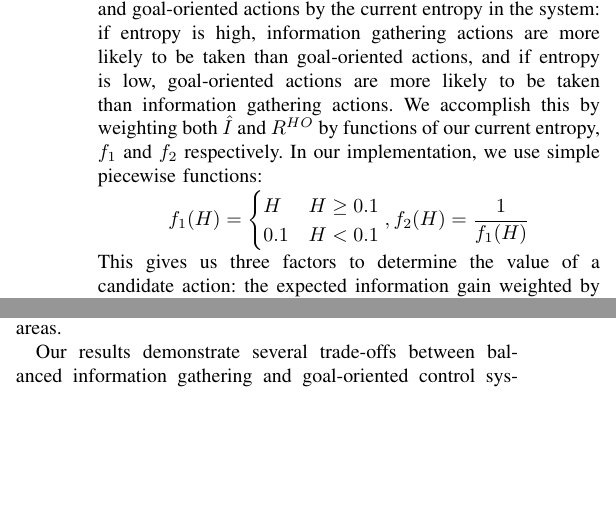
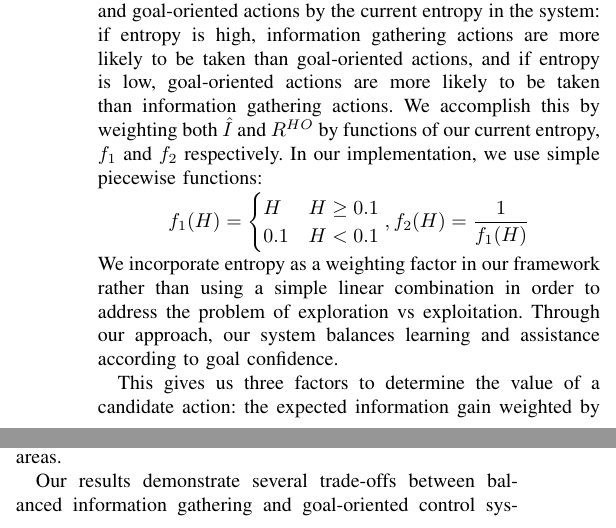
Before and after one commit to cu-ironlab/SharedAutonomyStudyPaper, a LaTeX paper (camera_ready.tex): two parts of the columns of pages 4 and 7 of 10, joined at a grey line, cut so that both start at the same text, the shorter picture padded with empty space. Compiled offline with pdfLaTeX; a missing font is replaced by an installed copy or a similar font; a LaTeX package or settings file that is missing is left out.

Commit message:
added more justification for why we use entropy to weight rather than doing a simple linear combination

```diff
--- a/camera_ready.tex
+++ b/camera_ready.tex
@@ -198,6 +198,8 @@ H & H\geq 0.1 \\
 \end{cases}
 ,f_2(H) = \frac{1}{f_1(H)}
 \]
+We incorporate entropy as a weighting factor in our framework rather than using a simple linear combination in order to address the problem of exploration vs exploitation. Through our approach, our system balances learning and assistance according to goal confidence.
+
 This gives us three factors to determine the value of a candidate action: the expected information gain weighted by the current entropy, the movement toward the expected goal weighted by the inverse of the current entropy, and the distance between the candidate action and the user input. We also add tuning parameters $\alpha$, $\beta$, and $\gamma$ to adjust the magnitude of each factor. Combining all the tuning parameters gives us our weight vector $\theta = [\alpha f_1(H), \beta f_2(H), \gamma]$ that we use in order to perform action selection.
 
 \[
```
